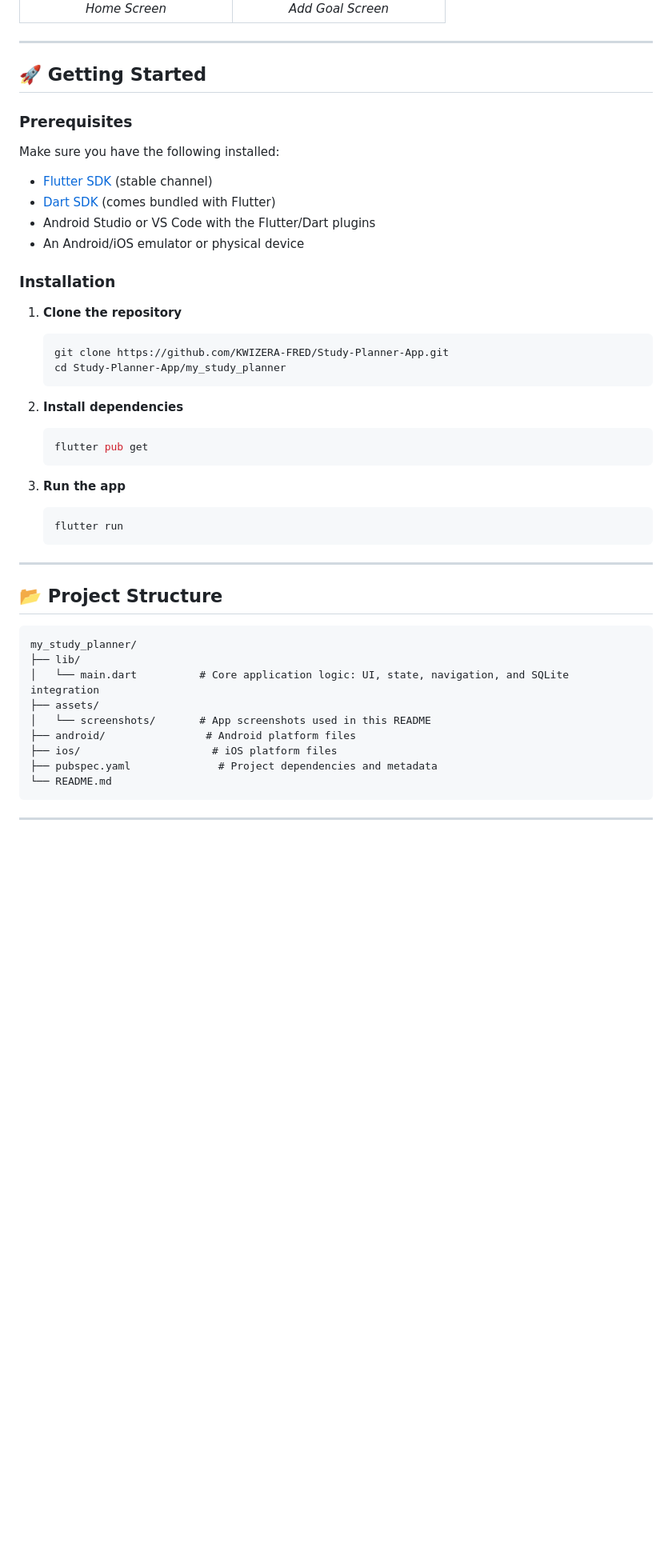
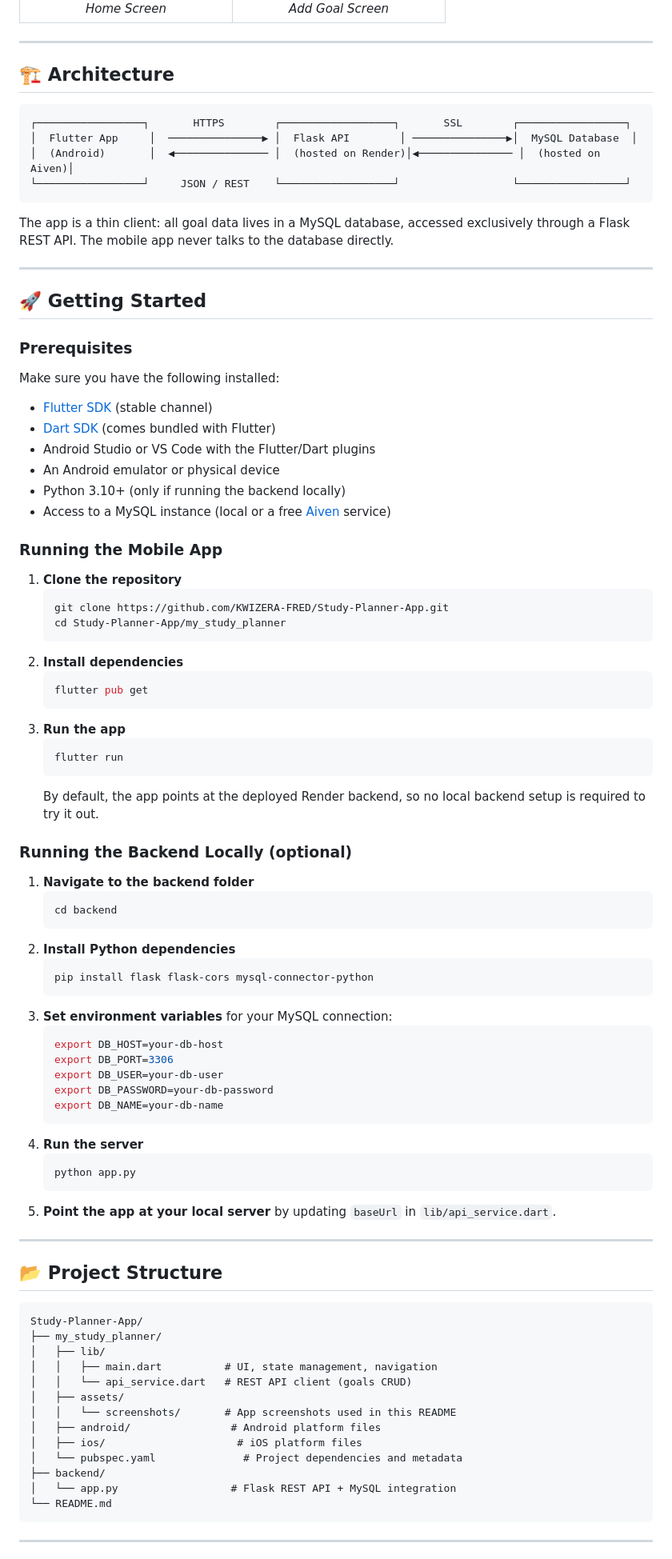
Before and after one commit to KWIZERA-FRED/Study-Planner-App, a Markdown page: README.md, the part around one of its changes. Shown at 80% size. Drawn GitHub-style; blank space fills up the shorter version.

````diff
--- a/README.md
+++ b/README.md
@@ -43,6 +68,19 @@ Built as part of a Mobile Development course assignment at the **University of L
 
 ---
 
+## 🏗️ Architecture
+
+```
+┌─────────────────┐       HTTPS        ┌──────────────────┐       SSL        ┌─────────────────┐
+│  Flutter App     │  ───────────────▶ │  Flask API        │ ───────────────▶│  MySQL Database  │
+│  (Android)       │  ◀─────────────── │  (hosted on Render)│◀─────────────── │  (hosted on Aiven)│
+└─────────────────┘     JSON / REST    └──────────────────┘                  └─────────────────┘
+```
+
+The app is a thin client: all goal data lives in a MySQL database, accessed exclusively through a Flask REST API. The mobile app never talks to the database directly.
+
+---
+
 ## 🚀 Getting Started
 
 ### Prerequisites
@@ -52,42 +90,68 @@ Make sure you have the following installed:
 - [Flutter SDK](https://docs.flutter.dev/get-started/install) (stable channel)
 - [Dart SDK](https://dart.dev/get-dart) (comes bundled with Flutter)
 - Android Studio or VS Code with the Flutter/Dart plugins
-- An Android/iOS emulator or physical device
+- An Android emulator or physical device
+- Python 3.10+ (only if running the backend locally)
+- Access to a MySQL instance (local or a free [Aiven](https://aiven.io) service)
 
-### Installation
+### Running the Mobile App
 
 1. **Clone the repository**
-
    ```bash
    git clone https://github.com/KWIZERA-FRED/Study-Planner-App.git
    cd Study-Planner-App/my_study_planner
    ```
-
 2. **Install dependencies**
-
    ```bash
    flutter pub get
    ```
-
 3. **Run the app**
-
    ```bash
    flutter run
    ```
+   By default, the app points at the deployed Render backend, so no local backend setup is required to try it out.
+
+### Running the Backend Locally (optional)
+
+1. **Navigate to the backend folder**
+   ```bash
+   cd backend
+   ```
+2. **Install Python dependencies**
+   ```bash
+   pip install flask flask-cors mysql-connector-python
+   ```
+3. **Set environment variables** for your MySQL connection:
+   ```bash
+   export DB_HOST=your-db-host
+   export DB_PORT=3306
+   export DB_USER=your-db-user
+   export DB_PASSWORD=your-db-password
+   export DB_NAME=your-db-name
+   ```
+4. **Run the server**
+   ```bash
+   python app.py
+   ```
+5. **Point the app at your local server** by updating `baseUrl` in `lib/api_service.dart`.
 
 ---
 
 ## 📂 Project Structure
 
 ```
-my_study_planner/
-├── lib/
-│   └── main.dart          # Core application logic: UI, state, navigation, and SQLite integration
-├── assets/
-│   └── screenshots/       # App screenshots used in this README
-├── android/                # Android platform files
-├── ios/                     # iOS platform files
-├── pubspec.yaml              # Project dependencies and metadata
+Study-Planner-App/
+├── my_study_planner/
+│   ├── lib/
+│   │   ├── main.dart          # UI, state management, navigation
+│   │   └── api_service.dart   # REST API client (goals CRUD)
+│   ├── assets/
+│   │   └── screenshots/       # App screenshots used in this README
+│   ├── android/                # Android platform files
+│   ├── ios/                     # iOS platform files
+│   └── pubspec.yaml              # Project dependencies and metadata
+├── backend/
+│   └── app.py                  # Flask REST API + MySQL integration
 └── README.md
 ```
 
````
Also changed, not shown: other parts of README.md (+49 -14 lines).
